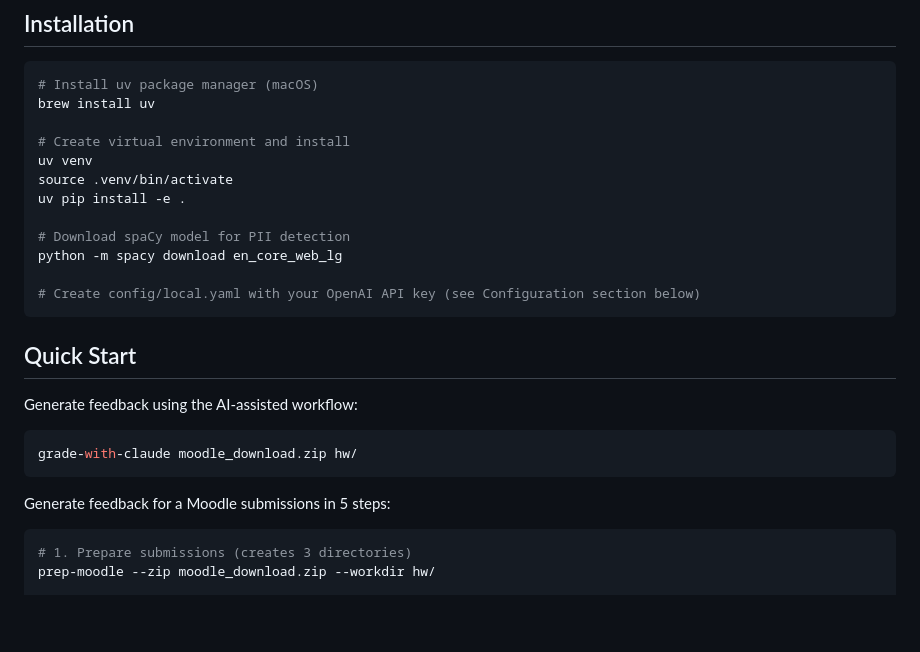
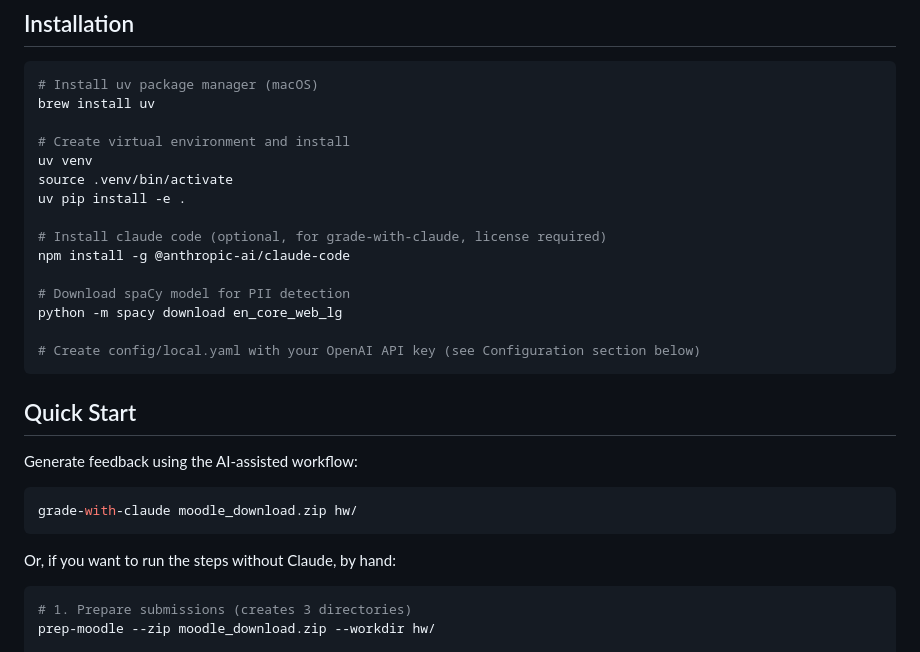
Before and after one commit to shilad/mira-feedback, a Markdown page: README.md, the part around the change. GitHub-like rendering; blank space fills up the shorter version.

Commit message:
Clarify project overview

````diff
--- a/README.md
+++ b/README.md
@@ -23,6 +23,9 @@ uv venv
 source .venv/bin/activate
 uv pip install -e .
 
+# Install claude code (optional, for grade-with-claude, license required)
+npm install -g @anthropic-ai/claude-code
+
 # Download spaCy model for PII detection
 python -m spacy download en_core_web_lg
 
@@ -37,7 +40,7 @@ Generate feedback using the AI-assisted workflow:
 grade-with-claude moodle_download.zip hw/
 ```
 
-Generate feedback for a Moodle submissions in 5 steps:
+Or, if you want to run the steps without Claude, by hand:
 
 ```bash
 # 1. Prepare submissions (creates 3 directories)
````
